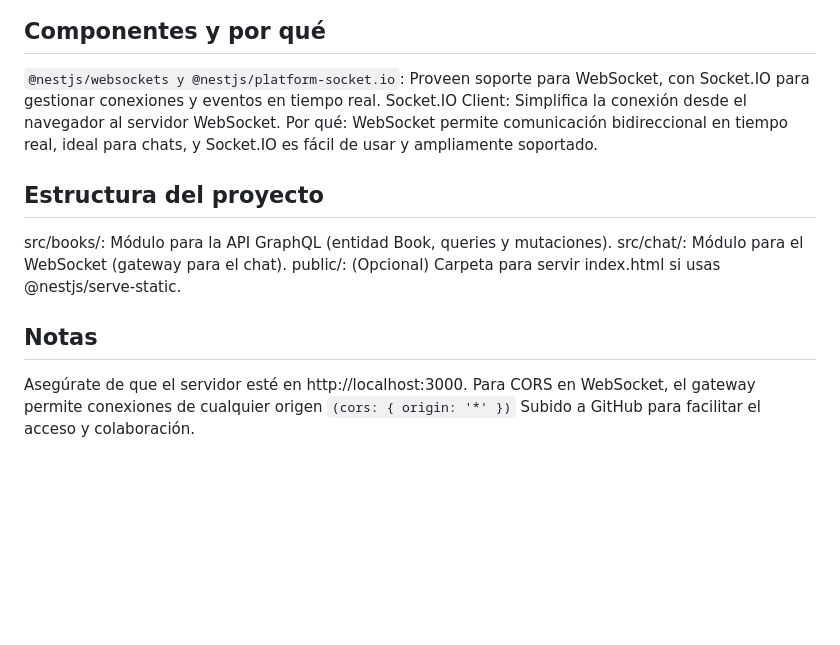
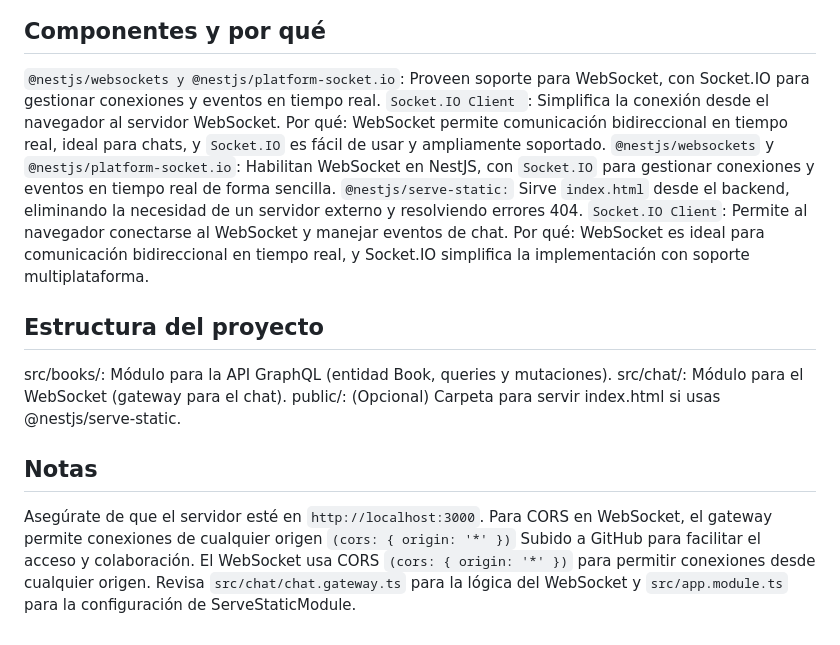
Before and after one commit to Veritog15/graphql-books-api, a Markdown page: README.md, the part around the change. GitHub-like rendering; blank space fills up the shorter version.

````diff
--- a/README.md
+++ b/README.md
@@ -85,8 +85,12 @@
 ## Componentes y por qué
 
 ``` @nestjs/websockets y @nestjs/platform-socket.io ```: Proveen soporte para WebSocket, con Socket.IO para gestionar conexiones y eventos en tiempo real.
-Socket.IO Client: Simplifica la conexión desde el navegador al servidor WebSocket.
-Por qué: WebSocket permite comunicación bidireccional en tiempo real, ideal para chats, y Socket.IO es fácil de usar y ampliamente soportado.
+```Socket.IO Client ```: Simplifica la conexión desde el navegador al servidor WebSocket.
+Por qué: WebSocket permite comunicación bidireccional en tiempo real, ideal para chats, y ```Socket.IO``` es fácil de usar y ampliamente soportado.
+```@nestjs/websockets``` y ```@nestjs/platform-socket.io```: Habilitan WebSocket en NestJS, con ```Socket.IO``` para gestionar conexiones y eventos en tiempo real de forma sencilla.
+```@nestjs/serve-static:``` Sirve ```index.html``` desde el backend, eliminando la necesidad de un servidor externo y resolviendo errores 404.
+```Socket.IO Client```: Permite al navegador conectarse al WebSocket y manejar eventos de chat.
+Por qué: WebSocket es ideal para comunicación bidireccional en tiempo real, y Socket.IO simplifica la implementación con soporte multiplataforma.
 
 ## Estructura del proyecto
 
@@ -96,6 +100,8 @@ public/: (Opcional) Carpeta para servir index.html si usas @nestjs/serve-static.
 
 ## Notas
 
-Asegúrate de que el servidor esté en http://localhost:3000.
+Asegúrate de que el servidor esté en ```http://localhost:3000```.
 Para CORS en WebSocket, el gateway permite conexiones de cualquier origen ``` (cors: { origin: '*' }) ```
 Subido a GitHub para facilitar el acceso y colaboración.
+El WebSocket usa CORS ```(cors: { origin: '*' })``` para permitir conexiones desde cualquier origen.
+Revisa ```src/chat/chat.gateway.ts``` para la lógica del WebSocket y ```src/app.module.ts``` para la configuración de ServeStaticModule.
````
